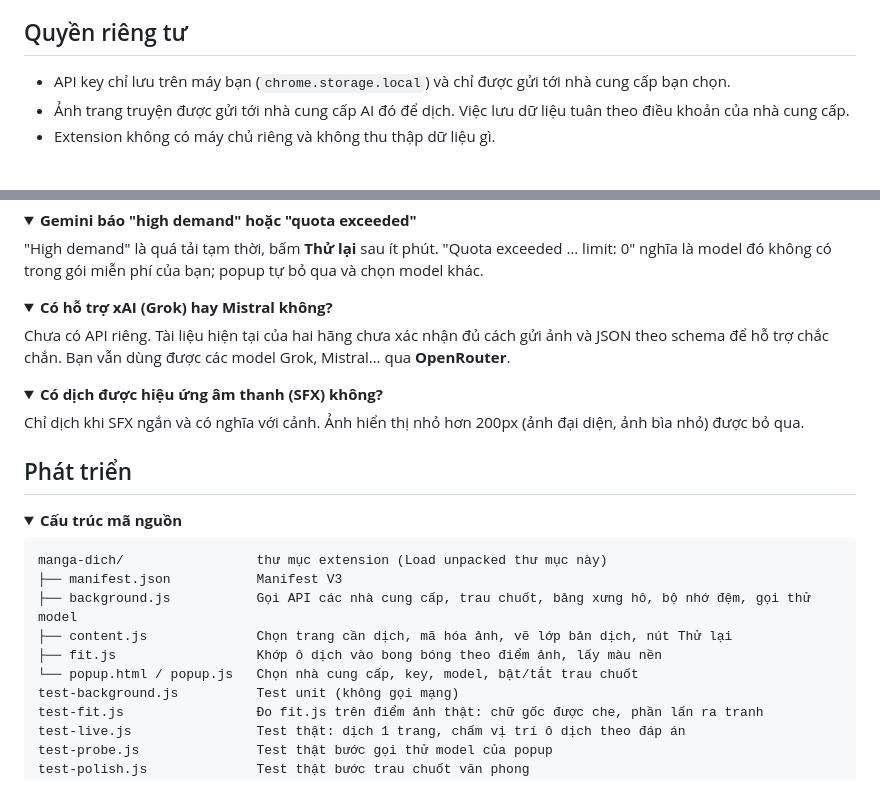
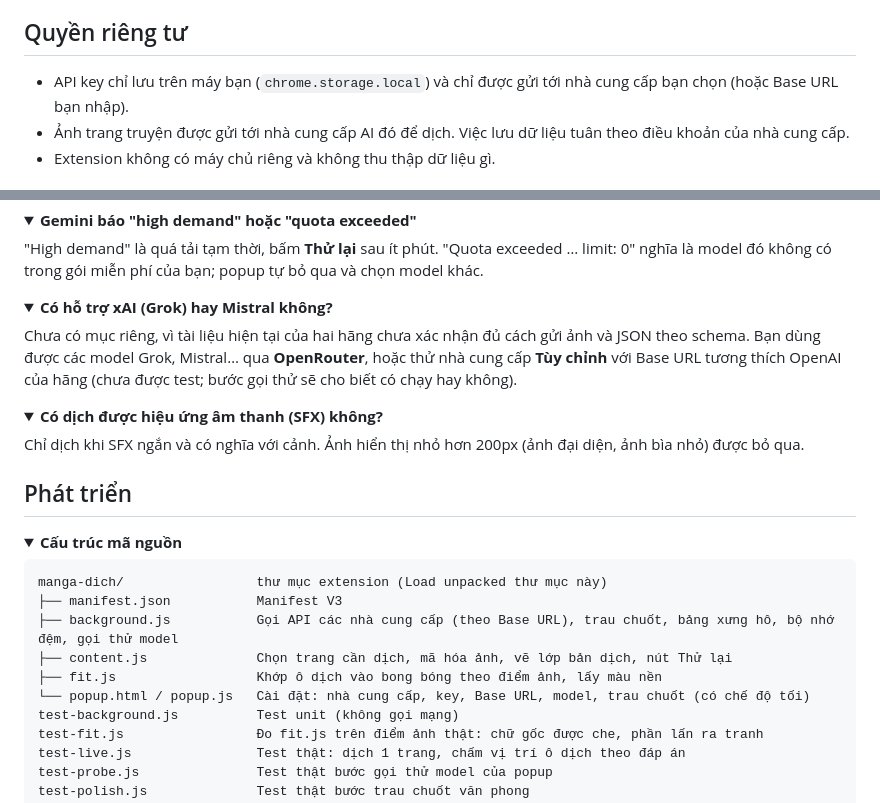
Before and after one commit to SakerLy/translate-managa, a Markdown page: README.md, 2 parts joined by grey strips. Rendered like a GitHub page; folded sections open.

````diff
--- a/README.md
+++ b/README.md
@@ -134,7 +148,7 @@ flowchart LR
 
 ## Quyền riêng tư
 
-- API key chỉ lưu trên máy bạn (`chrome.storage.local`) và chỉ được gửi tới nhà cung cấp bạn chọn.
+- API key chỉ lưu trên máy bạn (`chrome.storage.local`) và chỉ được gửi tới nhà cung cấp bạn chọn (hoặc Base URL bạn nhập).
 - Ảnh trang truyện được gửi tới nhà cung cấp AI đó để dịch. Việc lưu dữ liệu tuân theo điều khoản của nhà cung cấp.
 - Extension không có máy chủ riêng và không thu thập dữ liệu gì.
 
@@ -169,7 +183,7 @@ Hãy bật **Trau chuốt văn phong**: bảng xưng hô chỉ hoạt động kh
 <details>
 <summary><b>Có hỗ trợ xAI (Grok) hay Mistral không?</b></summary>
 
-Chưa có API riêng. Tài liệu hiện tại của hai hãng chưa xác nhận đủ cách gửi ảnh và JSON theo schema để hỗ trợ chắc chắn. Bạn vẫn dùng được các model Grok, Mistral… qua **OpenRouter**.
+Chưa có mục riêng, vì tài liệu hiện tại của hai hãng chưa xác nhận đủ cách gửi ảnh và JSON theo schema. Bạn dùng được các model Grok, Mistral… qua **OpenRouter**, hoặc thử nhà cung cấp **Tùy chỉnh** với Base URL tương thích OpenAI của hãng (chưa được test; bước gọi thử sẽ cho biết có chạy hay không).
 </details>
 
 <details>
@@ -188,10 +202,10 @@ Chỉ dịch khi SFX ngắn và có nghĩa với cảnh. Ảnh hiển thị nh
 ```
 manga-dich/                 thư mục extension (Load unpacked thư mục này)
 ├── manifest.json           Manifest V3
-├── background.js           Gọi API các nhà cung cấp, trau chuốt, bảng xưng hô, bộ nhớ đệm, gọi thử model
+├── background.js           Gọi API các nhà cung cấp (theo Base URL), trau chuốt, bảng xưng hô, bộ nhớ đệm, gọi thử model
 ├── content.js              Chọn trang cần dịch, mã hóa ảnh, vẽ lớp bản dịch, nút Thử lại
 ├── fit.js                  Khớp ô dịch vào bong bóng theo điểm ảnh, lấy màu nền
-└── popup.html / popup.js   Chọn nhà cung cấp, key, model, bật/tắt trau chuốt
+└── popup.html / popup.js   Cài đặt: nhà cung cấp, key, Base URL, model, trau chuốt (có chế độ tối)
 test-background.js          Test unit (không gọi mạng)
 test-fit.js                 Đo fit.js trên điểm ảnh thật: chữ gốc được che, phần lấn ra tranh
 test-live.js                Test thật: dịch 1 trang, chấm vị trí ô dịch theo đáp án
````
Also changed, not shown: other parts of README.md (+17 -3 lines), docs/popup.png, 8 other files.
